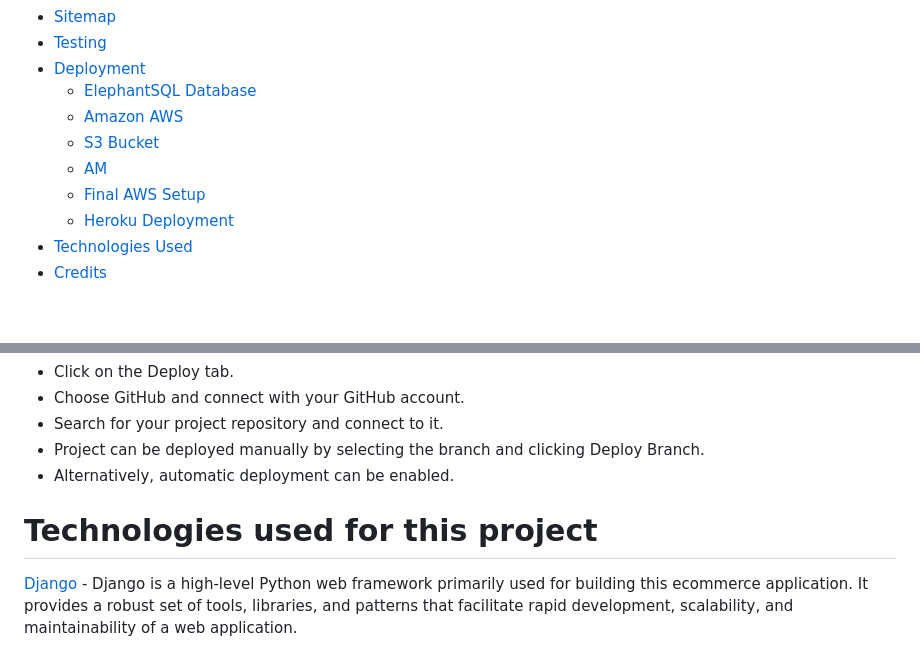
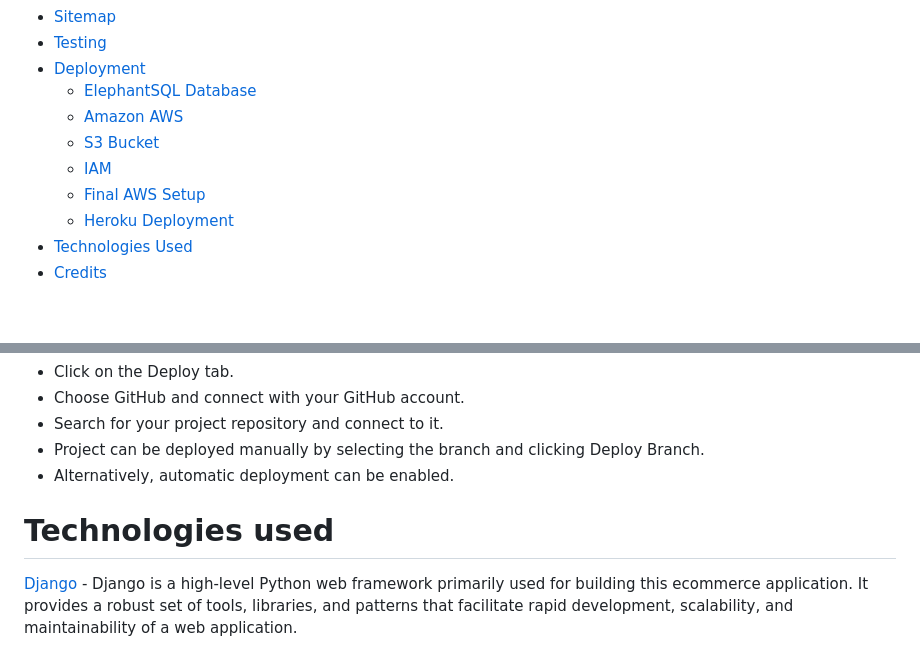
Before and after one commit to slbabin/poster-shop-gp, a Markdown page: README.md, 2 parts joined by grey strips. Rendered like a GitHub page.

```diff
--- a/README.md
+++ b/README.md
@@ -23,12 +23,12 @@ The live version of this app is located [here](https://poster-shop-4968517d882f.
 * [Sitemap](#sitemap)
 * [Testing](#testing)
 * [Deployment](#deployment)
-    * [ElephantSQL Database](#elephantSQL-database)
-    * [Amazon AWS](#amazon-AWS)
-    * [S3 Bucket](#S3-bucket)
-    * [AM](#AWS)
-    * [Final AWS Setup](#final-awsssetup)
-    * [Heroku Deployment](#heroku-deploymentp)
+    * [ElephantSQL Database](#elephantsql-database)
+    * [Amazon AWS](#amazon-aws)
+    * [S3 Bucket](#s3-bucket)
+    * [IAM](#iam)
+    * [Final AWS Setup](#final-aws-setup)
+    * [Heroku Deployment](#heroku-deployment)
 * [Technologies Used](#technologies-used)
 * [Credits](#credits)
 
@@ -462,7 +462,7 @@ Heroku needs two additional files in order to deploy properly.
  - Alternatively, automatic deployment can be enabled.
 
 
-# Technologies used for this project
+# Technologies used
 
 [Django](https://en.wikipedia.org/wiki/Django_web_framework) - Django is a high-level Python web framework primarily used for building this ecommerce application. It provides a robust set of tools, libraries, and patterns that facilitate rapid development, scalability, and maintainability of a web application.
 
```
Also changed, not shown: TESTING.md (+4 -4 lines).
